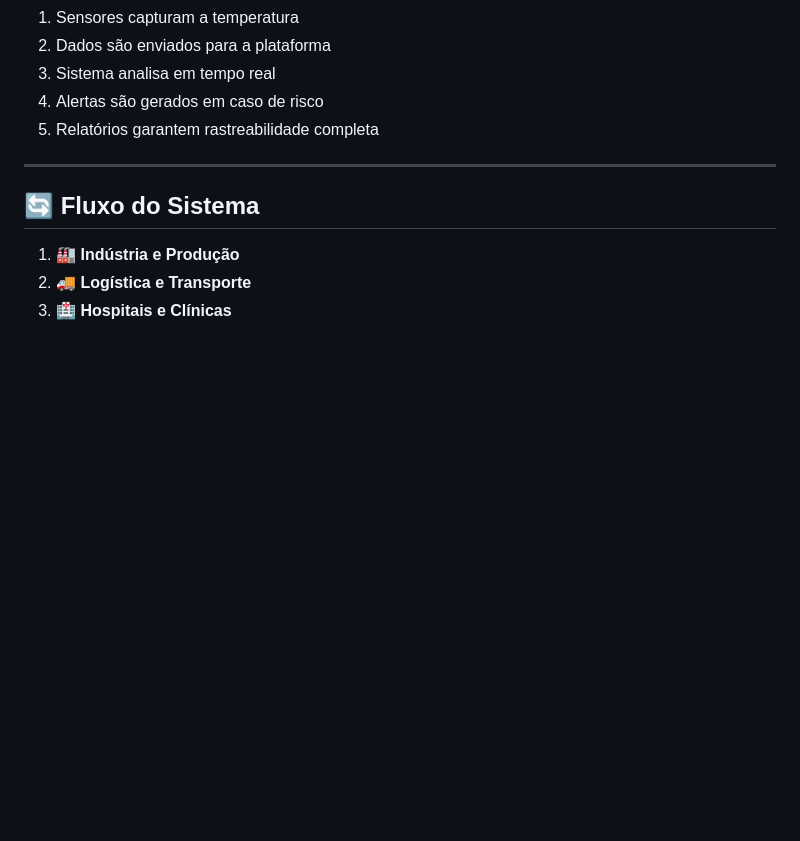
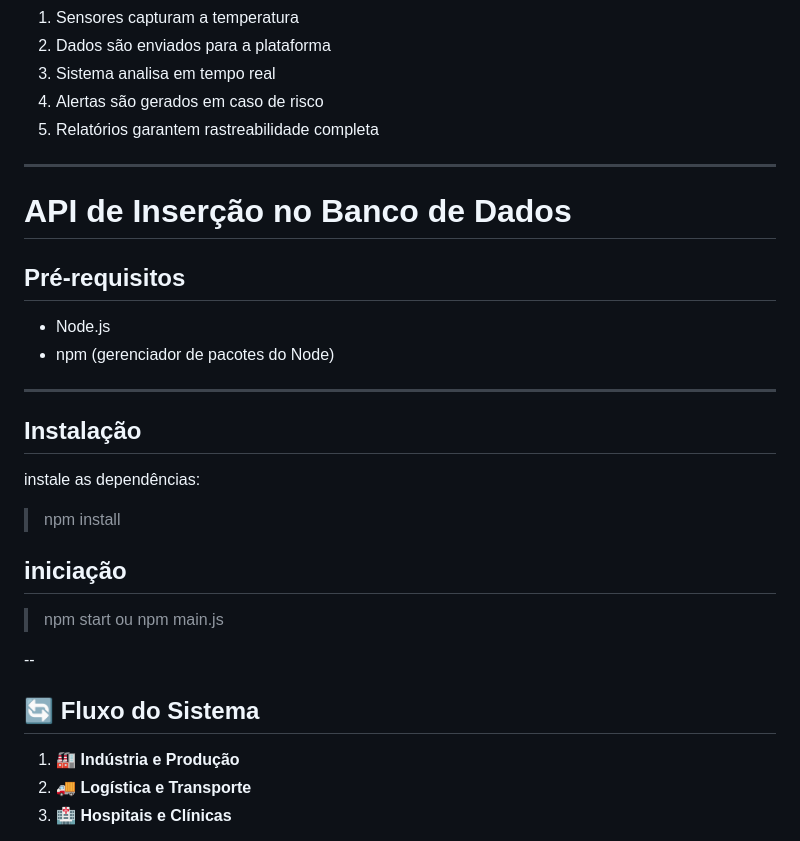
Before and after one commit to Carlos-Eduardo-de-Arruda-Chaves/ThermoChain, a Markdown page: README.md, the part around the change. Rendered like a GitHub page; blank space fills up the shorter version.

Commit message:
Atualizando README.md

```diff
--- a/README.md
+++ b/README.md
@@ -63,6 +63,28 @@ Ferramenta para estimar prejuízos com base na quantidade de doses e perdas, mos
 
 ---
 
+# API de Inserção no Banco de Dados
+
+## Pré-requisitos
+
+
+- Node.js
+- npm (gerenciador de pacotes do Node)
+
+---
+
+## Instalação
+
+instale as dependências:
+
+> npm install
+
+## iniciação
+
+> npm start ou npm main.js
+
+--
+
 ## 🔄 Fluxo do Sistema
 
 1. 🏭 **Indústria e Produção**
```
